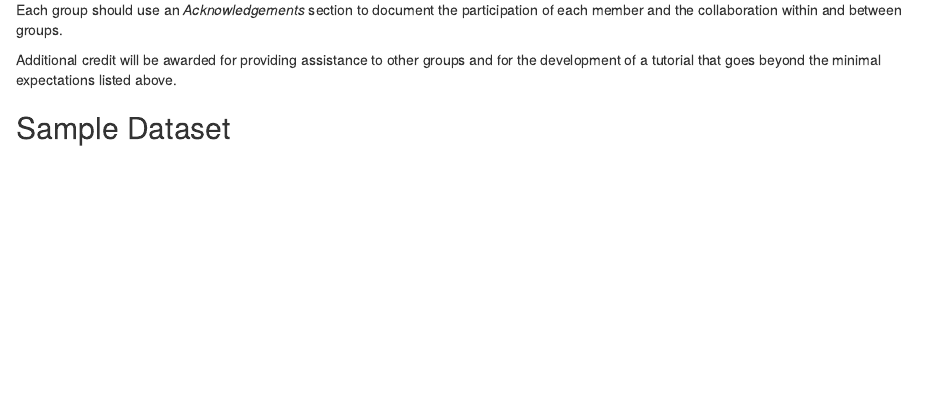
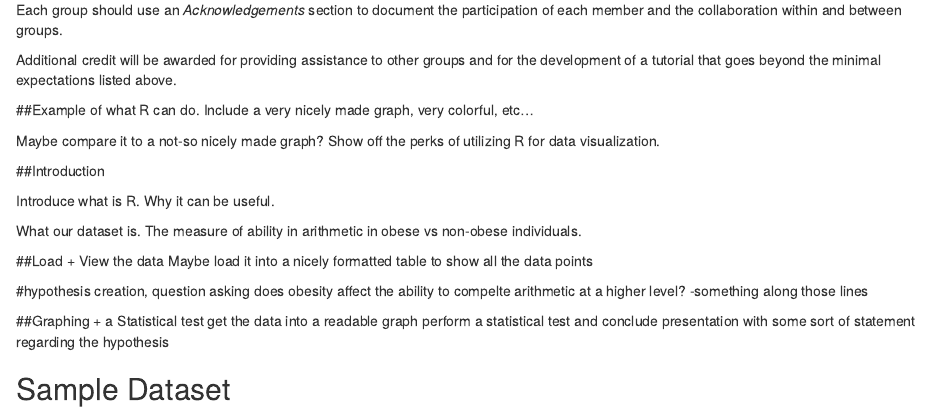
Before and after one commit to Brooks-Burt/R_Tutorial_Project, an R Markdown document (Project01.Rmd): the page in a window 1100 px wide, from 870 px down. Rendered offline with R 4.5, knitr and Pandoc, with nearby package versions; some code elsewhere in the file could not run offline.

Commit message:
project 1 outline

```diff
--- a/Project01.Rmd
+++ b/Project01.Rmd
@@ -52,6 +52,45 @@
 Each group should use an *Acknowledgements* section to document the participation of each member and the collaboration within and between groups.
 
 Additional credit will be awarded for providing assistance to other groups and for the development of a tutorial that goes beyond the minimal expectations listed above.
+
+
+##Example of what R can do.
+Include a very nicely made graph, very colorful, etc...
+
+Maybe compare it to a not-so nicely made graph? Show off the perks of utilizing R for data visualization.
+
+##Introduction
+
+Introduce what is R. Why it can be useful.
+
+What our dataset is. The measure of ability in arithmetic in obese vs non-obese individuals.
+
+##Load + View the data
+Maybe load it into a nicely formatted table to show all the data points
+
+#hypothesis creation, question asking
+does obesity affect the ability to compelte arithmetic at a higher level?
+-something along those lines
+
+##Graphing + a Statistical test
+get the data into a readable graph
+perform a statistical test and conclude presentation with some sort of statement regarding the hypothesis
+
+
+
+
+
+
+
+
+
+
+
+
+
+
+
+
 
 ## Sample Dataset
 
```
Also changed, not shown: Project01.nb.html (added).
